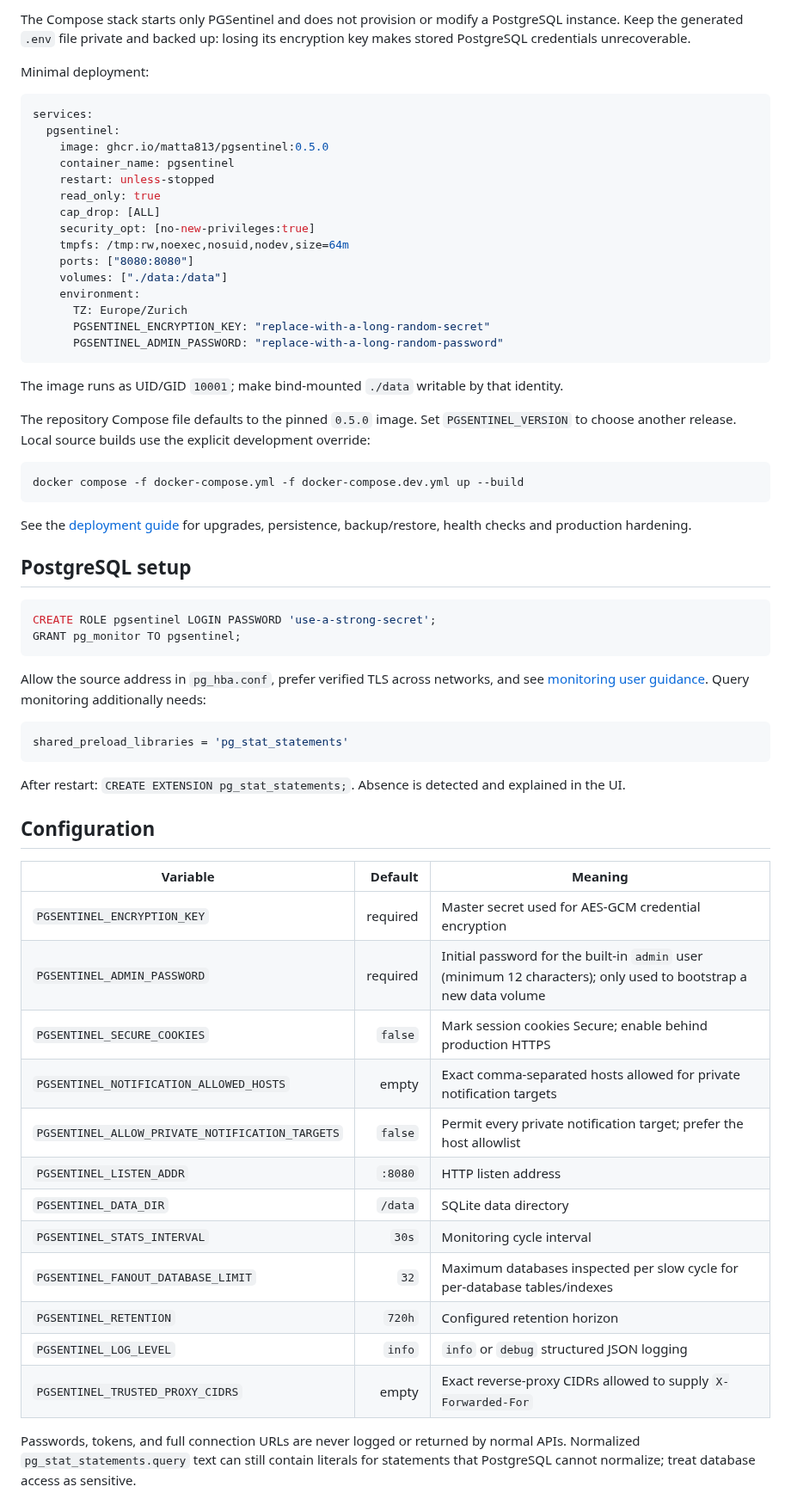
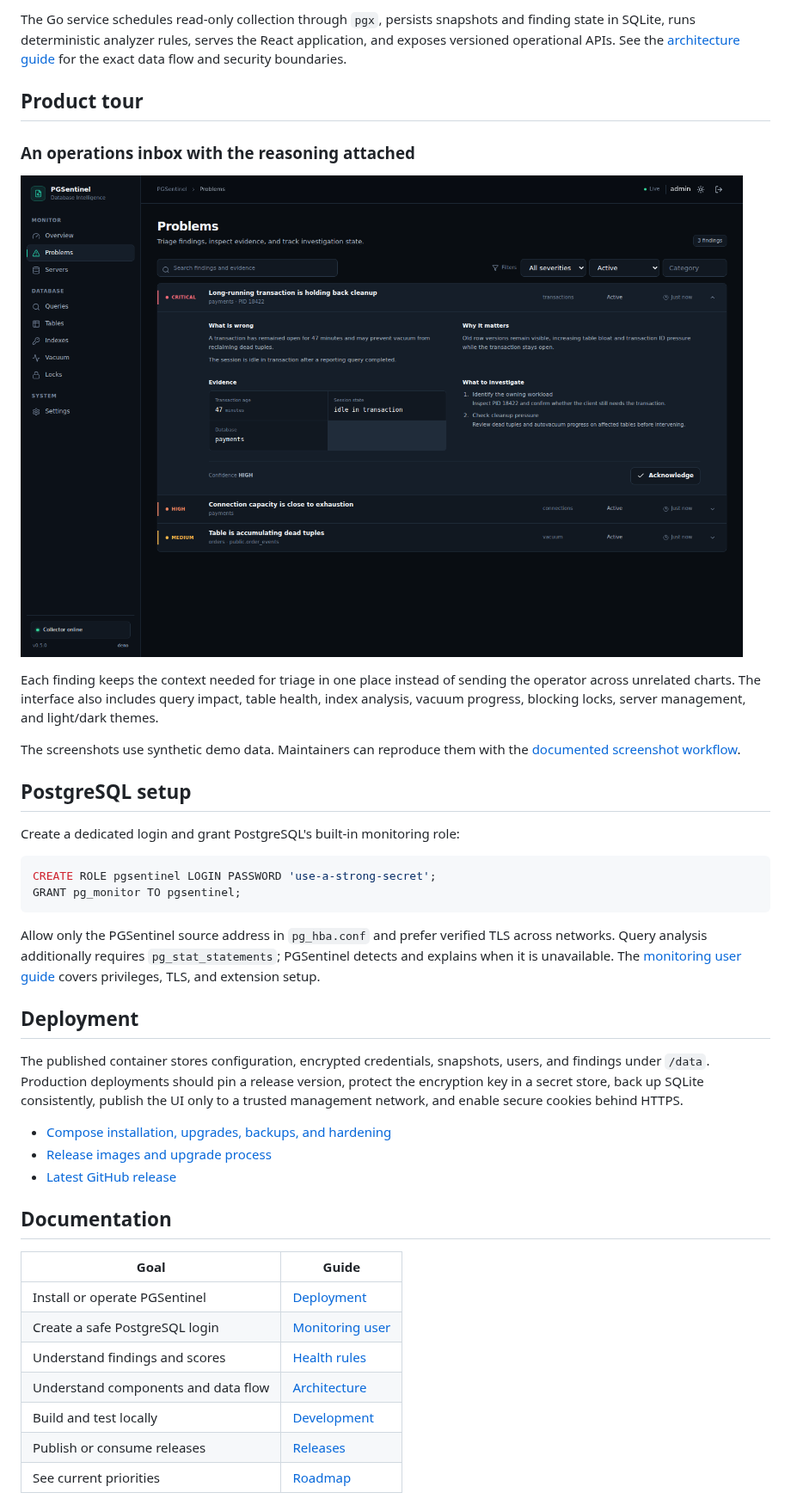
Before and after one commit to matta813/PGSentinel, a Markdown page: README.md, the part around one of its changes. Shown at 86% size. GitHub-like rendering; pictures changed too: docs/assets/pgsentinel-problem-detail.png (added).

Commit message:
docs: redesign repository product onboarding

````diff
--- a/README.md
+++ b/README.md
@@ -45,68 +94,45 @@ sh install-compose.sh
 ```
 
-The Compose stack starts only PGSentinel and does not provision or modify a PostgreSQL instance. Keep the generated `.env` file private and backed up: losing its encryption key makes stored PostgreSQL credentials unrecoverable.
+The Go service schedules read-only collection through `pgx`, persists snapshots and finding state in SQLite, runs deterministic analyzer rules, serves the React application, and exposes versioned operational APIs. See the [architecture guide](docs/architecture.md) for the exact data flow and security boundaries.
 
-Minimal deployment:
+## Product tour
 
-```yaml
-services:
-  pgsentinel:
-    image: ghcr.io/matta813/pgsentinel:0.5.0
-    container_name: pgsentinel
-    restart: unless-stopped
-    read_only: true
-    cap_drop: [ALL]
-    security_opt: [no-new-privileges:true]
-    tmpfs: /tmp:rw,noexec,nosuid,nodev,size=64m
-    ports: ["8080:8080"]
-    volumes: ["./data:/data"]
-    environment:
-      TZ: Europe/Zurich
-      PGSENTINEL_ENCRYPTION_KEY: "replace-with-a-long-random-secret"
-      PGSENTINEL_ADMIN_PASSWORD: "replace-with-a-long-random-password"
-```
+### An operations inbox with the reasoning attached
 
-The image runs as UID/GID `10001`; make bind-mounted `./data` writable by that identity.
+![Expanded PGSentinel finding showing what is wrong, why it matters, evidence, and investigation steps](docs/assets/pgsentinel-problem-detail.png)
 
-The repository Compose file defaults to the pinned `0.5.0` image. Set `PGSENTINEL_VERSION` to choose another release. Local source builds use the explicit development override:
+Each finding keeps the context needed for triage in one place instead of sending the operator across unrelated charts. The interface also includes query impact, table health, index analysis, vacuum progress, blocking locks, server management, and light/dark themes.
 
-```bash
-docker compose -f docker-compose.yml -f docker-compose.dev.yml up --build
-```
-
-See the [deployment guide](docs/deployment.md) for upgrades, persistence, backup/restore, health checks and production hardening.
+The screenshots use synthetic demo data. Maintainers can reproduce them with the [documented screenshot workflow](docs/assets/README.md).
 
 ## PostgreSQL setup
+
+Create a dedicated login and grant PostgreSQL's built-in monitoring role:
 
 ```sql
 CREATE ROLE pgsentinel LOGIN PASSWORD 'use-a-strong-secret';
 GRANT pg_monitor TO pgsentinel;
 ```
 
-Allow the source address in `pg_hba.conf`, prefer verified TLS across networks, and see [monitoring user guidance](docs/monitoring-user.md). Query monitoring additionally needs:
+Allow only the PGSentinel source address in `pg_hba.conf` and prefer verified TLS across networks. Query analysis additionally requires `pg_stat_statements`; PGSentinel detects and explains when it is unavailable. The [monitoring user guide](docs/monitoring-user.md) covers privileges, TLS, and extension setup.
 
-```conf
-shared_preload_libraries = 'pg_stat_statements'
-```
+## Deployment
 
-After restart: `CREATE EXTENSION pg_stat_statements;`. Absence is detected and explained in the UI.
+The published container stores configuration, encrypted credentials, snapshots, users, and findings under `/data`. Production deployments should pin a release version, protect the encryption key in a secret store, back up SQLite consistently, publish the UI only to a trusted management network, and enable secure cookies behind HTTPS.
 
-## Configuration
+- [Compose installation, upgrades, backups, and hardening](docs/deployment.md)
+- [Release images and upgrade process](docs/releases.md)
+- [Latest GitHub release](https://github.com/matta813/PGSentinel/releases/latest)
 
-| Variable | Default | Meaning |
-|---|---:|---|
-| `PGSENTINEL_ENCRYPTION_KEY` | required | Master secret used for AES-GCM credential encryption |
-| `PGSENTINEL_ADMIN_PASSWORD` | required | Initial password for the built-in `admin` user (minimum 12 characters); only used to bootstrap a new data volume |
-| `PGSENTINEL_SECURE_COOKIES` | `false` | Mark session cookies Secure; enable behind production HTTPS |
-| `PGSENTINEL_NOTIFICATION_ALLOWED_HOSTS` | empty | Exact comma-separated hosts allowed for private notification targets |
-| `PGSENTINEL_ALLOW_PRIVATE_NOTIFICATION_TARGETS` | `false` | Permit every private notification target; prefer the host allowlist |
-| `PGSENTINEL_LISTEN_ADDR` | `:8080` | HTTP listen address |
-| `PGSENTINEL_DATA_DIR` | `/data` | SQLite data directory |
-| `PGSENTINEL_STATS_INTERVAL` | `30s` | Monitoring cycle interval |
-| `PGSENTINEL_FANOUT_DATABASE_LIMIT` | `32` | Maximum databases inspected per slow cycle for per-database tables/indexes |
-| `PGSENTINEL_RETENTION` | `720h` | Configured retention horizon |
-| `PGSENTINEL_LOG_LEVEL` | `info` | `info` or `debug` structured JSON logging |
-| `PGSENTINEL_TRUSTED_PROXY_CIDRS` | empty | Exact reverse-proxy CIDRs allowed to supply `X-Forwarded-For` |
+## Documentation
 
-Passwords, tokens, and full connection URLs are never logged or returned by normal APIs. Normalized `pg_stat_statements.query` text can still contain literals for statements that PostgreSQL cannot normalize; treat database access as sensitive.
+| Goal | Guide |
+|---|---|
+| Install or operate PGSentinel | [Deployment](docs/deployment.md) |
+| Create a safe PostgreSQL login | [Monitoring user](docs/monitoring-user.md) |
+| Understand findings and scores | [Health rules](docs/health-rules.md) |
+| Understand components and data flow | [Architecture](docs/architecture.md) |
+| Build and test locally | [Development](docs/development.md) |
+| Publish or consume releases | [Releases](docs/releases.md) |
+| See current priorities | [Roadmap](ROADMAP.md) |
 
````
Also changed, not shown: other parts of README.md (+85 -87 lines), docs/assets/README.md (added, +17 -0 lines), docs/github-growth.md (added, +51 -0 lines), docs/assets/pgsentinel-overview.png (added), docs/assets/pgsentinel-social-preview.png (added), 3 other files.
